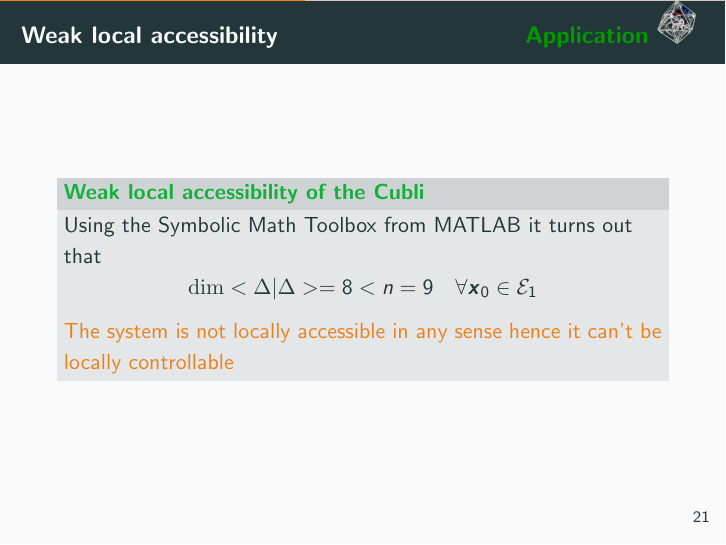
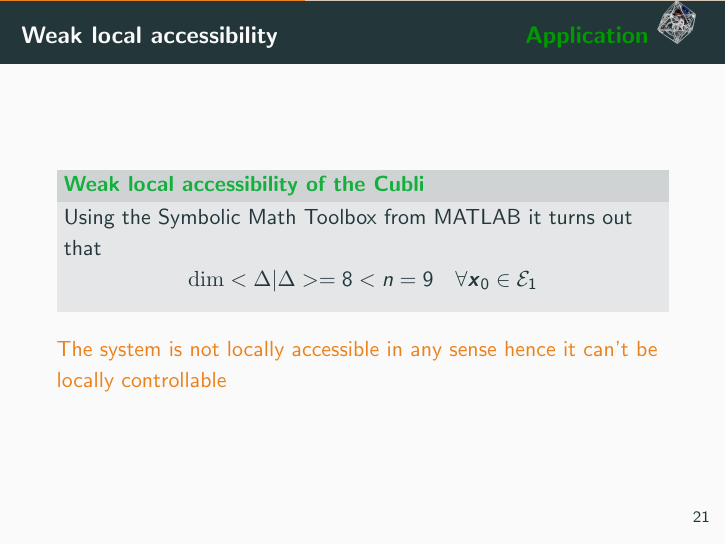
Before and after one commit to GiulioRomualdi/cubli_report, LaTeX slides (slides/slide.tex, which reads slides/controllability.tex): page 24 of 55. Compiled offline with pdfLaTeX.

Commit message:
Minor changes

```diff
--- a/slides/controllability.tex
+++ b/slides/controllability.tex
@@ -138,6 +138,6 @@
     \mathrm{dim} <\mathrm{\Delta} | \mathrm{\Delta}> = 8 < n = 9
     \quad \forall \vec{x}_0 \in \mathcal{E}_1
     \]
-    \alert{The system is not locally accessible in any sense hence it can't be locally controllable}
   \end{exampleblock}
+  \alert{The system is not locally accessible in any sense hence it can't be locally controllable}
 \end{frame}
```
